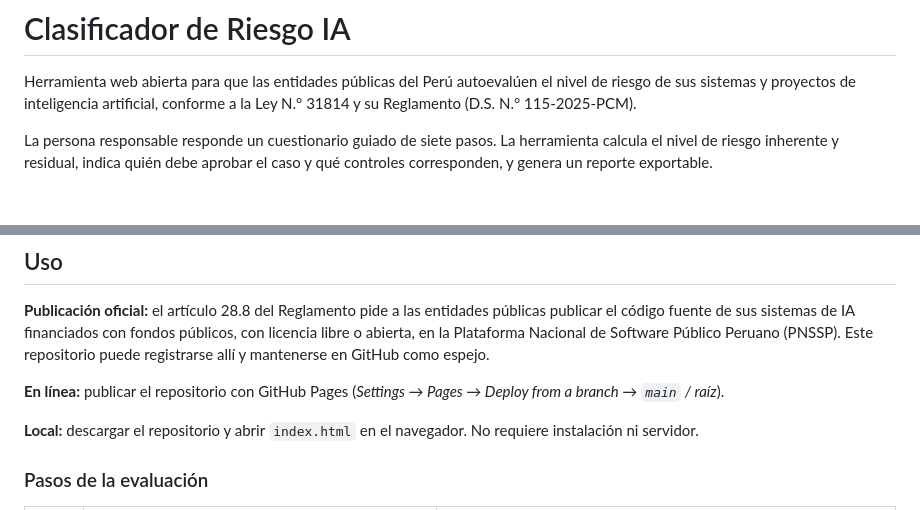
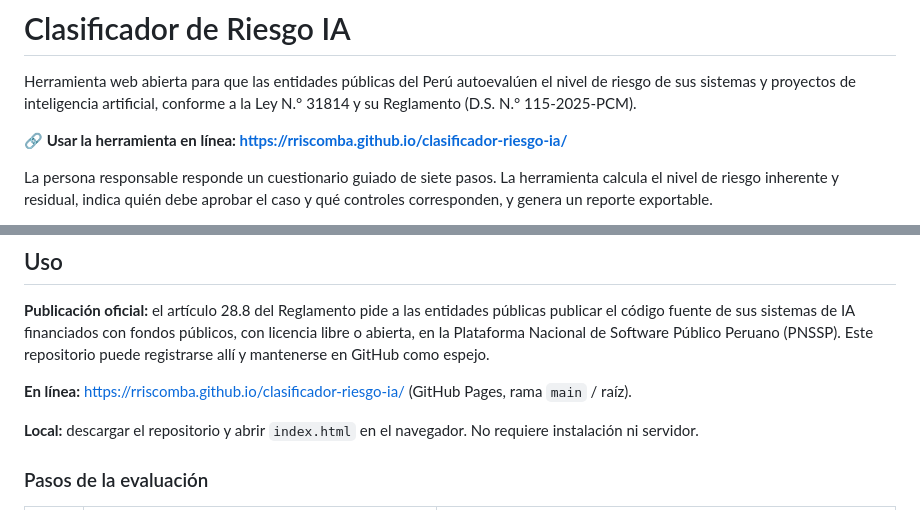
Before and after one commit to rriscomba/clasificador-riesgo-ia, a Markdown page: README.md, 2 parts joined by grey strips. GitHub-like rendering; blank space fills up the shorter version.

Commit message:
README: enlace directo a la web
Co-Authored-By: Claude Sonnet 5 <noreply@anthropic.com>

```diff
--- a/README.md
+++ b/README.md
@@ -1,6 +1,8 @@
 # Clasificador de Riesgo IA
 
 Herramienta web abierta para que las entidades públicas del Perú autoevalúen el nivel de riesgo de sus sistemas y proyectos de inteligencia artificial, conforme a la Ley N.° 31814 y su Reglamento (D.S. N.° 115-2025-PCM).
+
+**🔗 Usar la herramienta en línea: <https://rriscomba.github.io/clasificador-riesgo-ia/>**
 
 La persona responsable responde un cuestionario guiado de siete pasos. La herramienta calcula el nivel de riesgo inherente y residual, indica quién debe aprobar el caso y qué controles corresponden, y genera un reporte exportable.
 
@@ -19,7 +21,7 @@ Todo el código es legible y no tiene pasos de compilación, para que cualquier
 
 **Publicación oficial:** el artículo 28.8 del Reglamento pide a las entidades públicas publicar el código fuente de sus sistemas de IA financiados con fondos públicos, con licencia libre o abierta, en la Plataforma Nacional de Software Público Peruano (PNSSP). Este repositorio puede registrarse allí y mantenerse en GitHub como espejo.
 
-**En línea:** publicar el repositorio con GitHub Pages (*Settings → Pages → Deploy from a branch → `main` / raíz*).
+**En línea:** <https://rriscomba.github.io/clasificador-riesgo-ia/> (GitHub Pages, rama `main` / raíz).
 
 **Local:** descargar el repositorio y abrir `index.html` en el navegador. No requiere instalación ni servidor.
 
```
